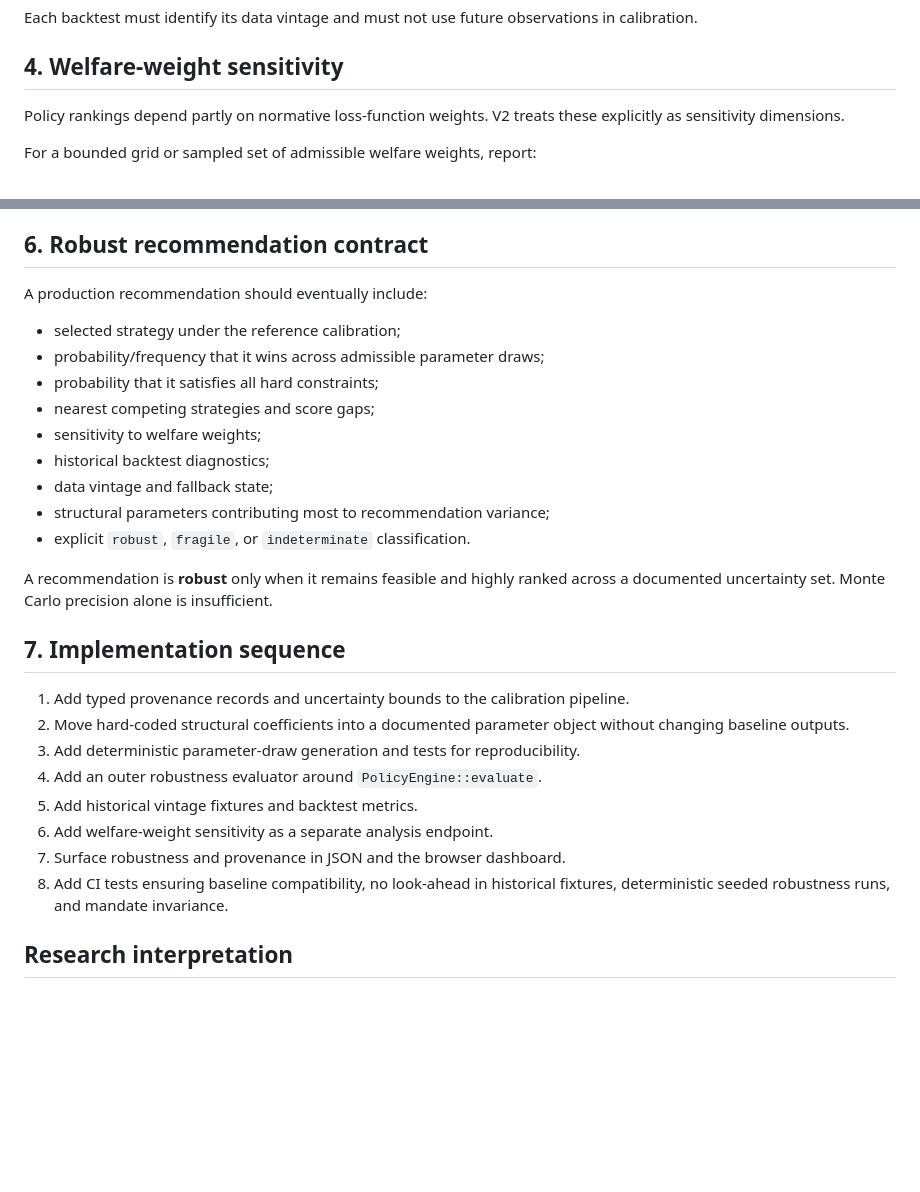
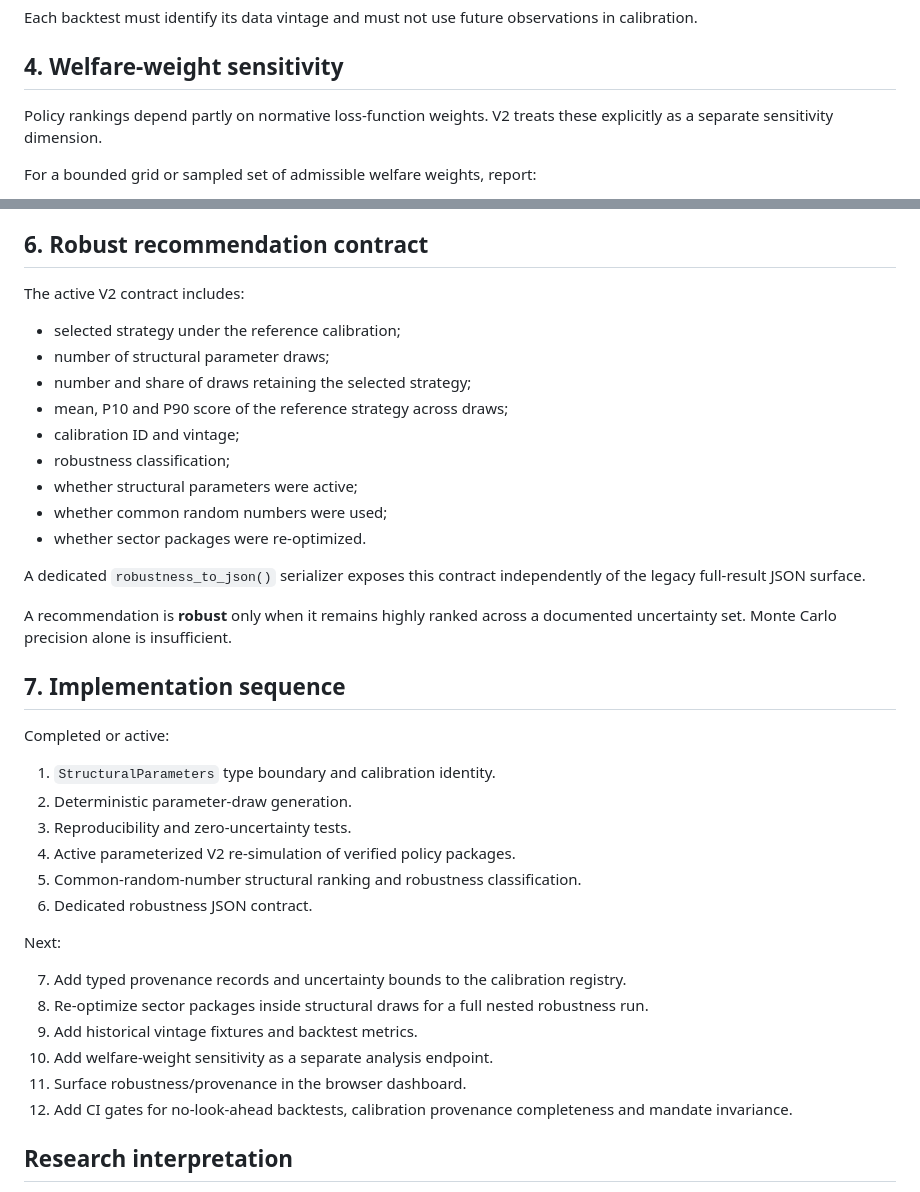
Before and after one commit to jordanlegare/economic_policy, a Markdown page: docs/MODEL_ROBUSTNESS_V2.md, 2 parts joined by grey strips. Drawn GitHub-style; blank space fills up the shorter version.

```diff
--- a/docs/MODEL_ROBUSTNESS_V2.md
+++ b/docs/MODEL_ROBUSTNESS_V2.md
@@ -57,7 +77,7 @@ Each backtest must identify its data vintage and must not use future observation
 
 ## 4. Welfare-weight sensitivity
 
-Policy rankings depend partly on normative loss-function weights. V2 treats these explicitly as sensitivity dimensions.
+Policy rankings depend partly on normative loss-function weights. V2 treats these explicitly as a separate sensitivity dimension.
 
 For a bounded grid or sampled set of admissible welfare weights, report:
 
@@ -83,30 +103,41 @@ This separation permits future model ensembles (for example, the current structu
 
 ## 6. Robust recommendation contract
 
-A production recommendation should eventually include:
+The active V2 contract includes:
 
 - selected strategy under the reference calibration;
-- probability/frequency that it wins across admissible parameter draws;
-- probability that it satisfies all hard constraints;
-- nearest competing strategies and score gaps;
-- sensitivity to welfare weights;
-- historical backtest diagnostics;
-- data vintage and fallback state;
-- structural parameters contributing most to recommendation variance;
-- explicit `robust`, `fragile`, or `indeterminate` classification.
+- number of structural parameter draws;
+- number and share of draws retaining the selected strategy;
+- mean, P10 and P90 score of the reference strategy across draws;
+- calibration ID and vintage;
+- robustness classification;
+- whether structural parameters were active;
+- whether common random numbers were used;
+- whether sector packages were re-optimized.
 
-A recommendation is **robust** only when it remains feasible and highly ranked across a documented uncertainty set. Monte Carlo precision alone is insufficient.
+A dedicated `robustness_to_json()` serializer exposes this contract independently of the legacy full-result JSON surface.
+
+A recommendation is **robust** only when it remains highly ranked across a documented uncertainty set. Monte Carlo precision alone is insufficient.
 
 ## 7. Implementation sequence
 
-1. Add typed provenance records and uncertainty bounds to the calibration pipeline.
-2. Move hard-coded structural coefficients into a documented parameter object without changing baseline outputs.
-3. Add deterministic parameter-draw generation and tests for reproducibility.
-4. Add an outer robustness evaluator around `PolicyEngine::evaluate`.
-5. Add historical vintage fixtures and backtest metrics.
-6. Add welfare-weight sensitivity as a separate analysis endpoint.
-7. Surface robustness and provenance in JSON and the browser dashboard.
-8. Add CI tests ensuring baseline compatibility, no look-ahead in historical fixtures, deterministic seeded robustness runs, and mandate invariance.
+Completed or active:
+
+1. `StructuralParameters` type boundary and calibration identity.
+2. Deterministic parameter-draw generation.
+3. Reproducibility and zero-uncertainty tests.
+4. Active parameterized V2 re-simulation of verified policy packages.
+5. Common-random-number structural ranking and robustness classification.
+6. Dedicated robustness JSON contract.
+
+Next:
+
+7. Add typed provenance records and uncertainty bounds to the calibration registry.
+8. Re-optimize sector packages inside structural draws for a full nested robustness run.
+9. Add historical vintage fixtures and backtest metrics.
+10. Add welfare-weight sensitivity as a separate analysis endpoint.
+11. Surface robustness/provenance in the browser dashboard.
+12. Add CI gates for no-look-ahead backtests, calibration provenance completeness and mandate invariance.
 
 ## Research interpretation
 
```
Also changed, not shown: other parts of docs/MODEL_ROBUSTNESS_V2.md (+41 -21 lines).
